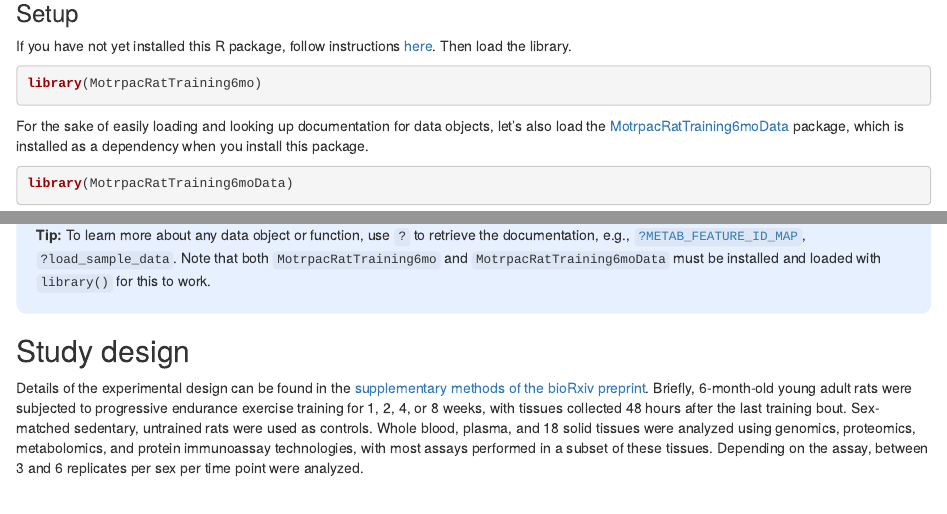
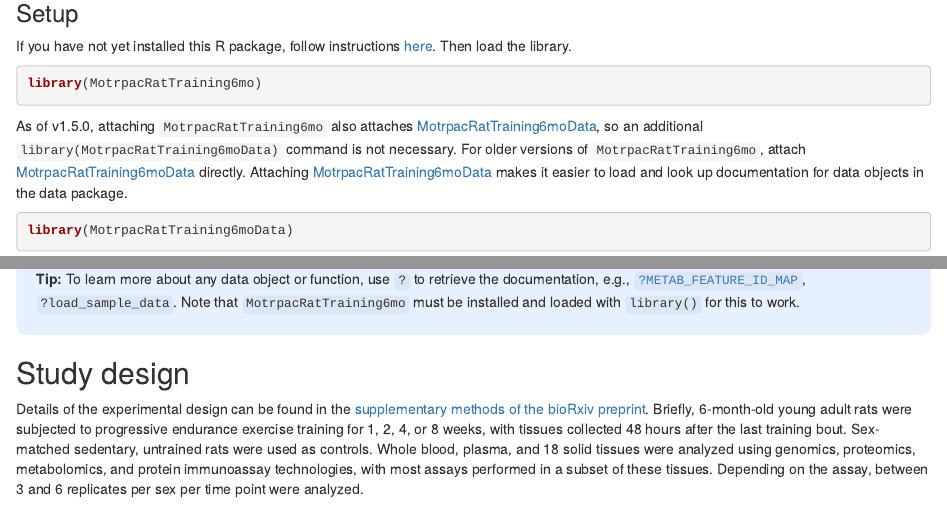
Before and after one commit to MoTrPAC/MotrpacRatTraining6mo, an R Markdown document (vignettes/MotrpacRatTraining6mo.Rmd): the page in a window 1100 px wide, from 610 px down, and a second part further down, joined at a grey line. Rendered offline with R 4.5, knitr and Pandoc, with nearby package versions; code that draws random numbers runs with fixed seeds of ours; some code elsewhere in the file could not run offline; common packages that the code uses without loading them are loaded.

Commit message:
increment version and update vignette

````diff
--- a/vignettes/MotrpacRatTraining6mo.Rmd
+++ b/vignettes/MotrpacRatTraining6mo.Rmd
@@ -107,10 +107,14 @@ If you have not yet installed this R package, follow instructions
 library(MotrpacRatTraining6mo)
 ```
 
-For the sake of easily loading and looking up documentation for data objects,
-let's also load the [MotrpacRatTraining6moData](https://motrpac.github.io/MotrpacRatTraining6moData)
-package, which is installed as a dependency when you install this package.
-```{r data lib}
+As of v1.5.0, attaching `MotrpacRatTraining6mo` also attaches
+[MotrpacRatTraining6moData](https://motrpac.github.io/MotrpacRatTraining6moData),
+so an additional `library(MotrpacRatTraining6moData)` command is not necessary.
+For older versions of `MotrpacRatTraining6mo`, attach
+[MotrpacRatTraining6moData](https://motrpac.github.io/MotrpacRatTraining6moData) directly.
+Attaching [MotrpacRatTraining6moData](https://motrpac.github.io/MotrpacRatTraining6moData)
+makes it easier to load and look up documentation for data objects in the data package.
+```{r data lib, eval=FALSE}
 library(MotrpacRatTraining6moData)
 ```
 
@@ -142,8 +146,7 @@ package are indicated as variable names in all caps, e.g. `PHENO`, `TRNSCRPT_LIV
 
 **Tip:** To learn more about any data object or function, use `?` to retrieve the documentation,
 e.g., [`?METAB_FEATURE_ID_MAP`](https://motrpac.github.io/MotrpacRatTraining6moData/reference/METAB_FEATURE_ID_MAP.html),
-`?load_sample_data`. Note that both `MotrpacRatTraining6mo` and
-`MotrpacRatTraining6moData` must be installed and loaded with `library()` for this to work.
+`?load_sample_data`. Note that `MotrpacRatTraining6mo` must be installed and loaded with `library()` for this to work.
 
 </div>
 
````
Also changed, not shown: NEWS.md (+4 -2 lines), vignettes/MotrpacRatTraining6mo.Rmd (4 more changed lines), 1 other file.
